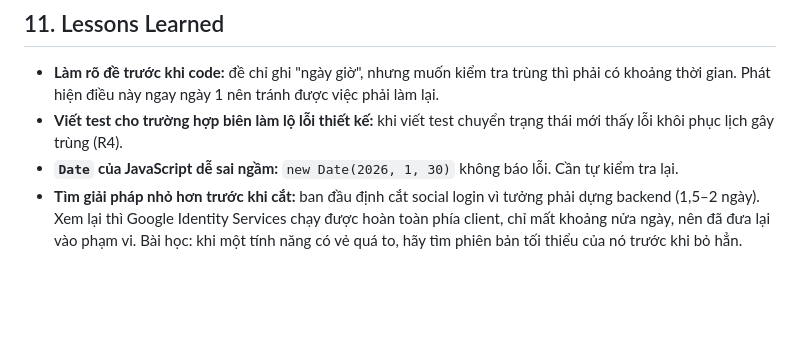
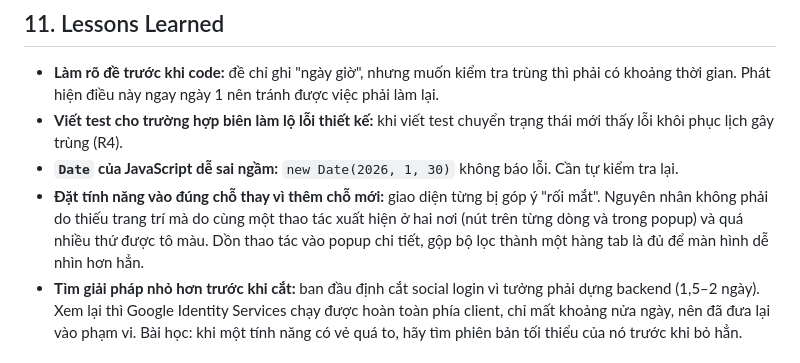
Before and after one commit to trucquynh0709/kits, a Markdown page: README.md, the part around one of its changes. Rendered like a GitHub page; blank space fills up the shorter version.

```diff
--- a/README.md
+++ b/README.md
@@ -192,6 +194,7 @@ Những mục dưới đây **cố ý không làm** để luồng chính chạy
 - **Làm rõ đề trước khi code:** đề chỉ ghi "ngày giờ", nhưng muốn kiểm tra trùng thì phải có khoảng thời gian. Phát hiện điều này ngay ngày 1 nên tránh được việc phải làm lại.
 - **Viết test cho trường hợp biên làm lộ lỗi thiết kế:** khi viết test chuyển trạng thái mới thấy lỗi khôi phục lịch gây trùng (R4).
 - **`Date` của JavaScript dễ sai ngầm:** `new Date(2026, 1, 30)` không báo lỗi. Cần tự kiểm tra lại.
+- **Đặt tính năng vào đúng chỗ thay vì thêm chỗ mới:** giao diện từng bị góp ý "rối mắt". Nguyên nhân không phải do thiếu trang trí mà do cùng một thao tác xuất hiện ở hai nơi (nút trên từng dòng và trong popup) và quá nhiều thứ được tô màu. Dồn thao tác vào popup chi tiết, gộp bộ lọc thành một hàng tab là đủ để màn hình dễ nhìn hơn hẳn.
 - **Tìm giải pháp nhỏ hơn trước khi cắt:** ban đầu định cắt social login vì tưởng phải dựng backend (1,5–2 ngày). Xem lại thì Google Identity Services chạy được hoàn toàn phía client, chỉ mất khoảng nửa ngày, nên đã đưa lại vào phạm vi. Bài học: khi một tính năng có vẻ quá to, hãy tìm phiên bản tối thiểu của nó trước khi bỏ hẳn.
 
 ## 12. Tài liệu
```
Also changed, not shown: other parts of README.md (+2 -0 lines), docs/DESIGN.md (+19 -5 lines), docs/PLAN.md (+2 -2 lines), docs/diagrams/class.png, docs/diagrams/use-case.png.
